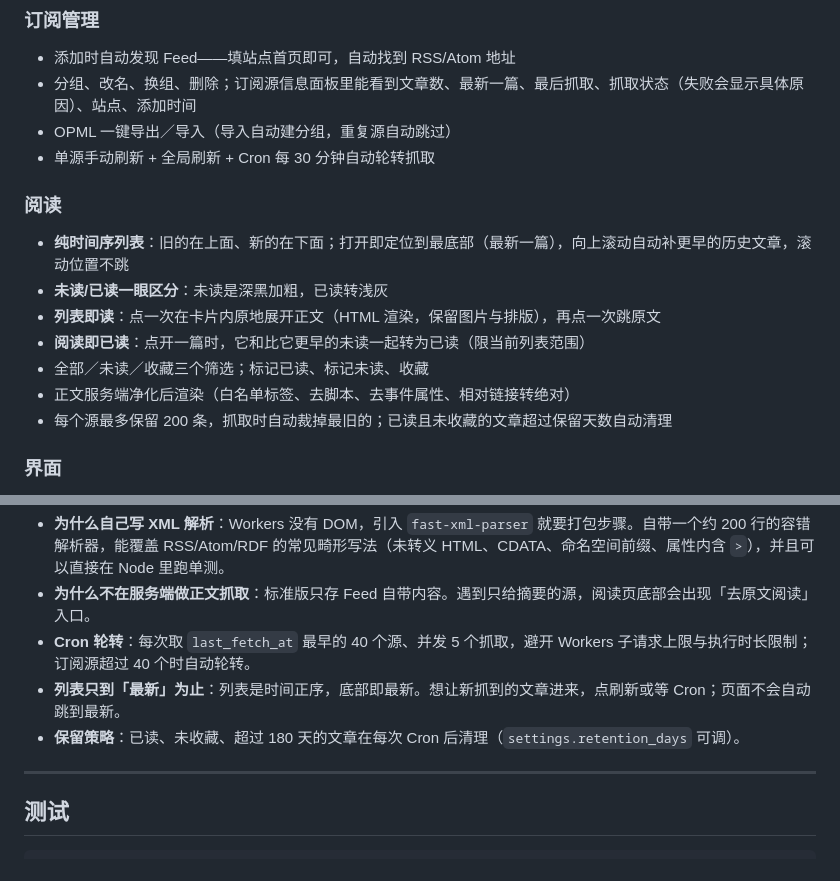
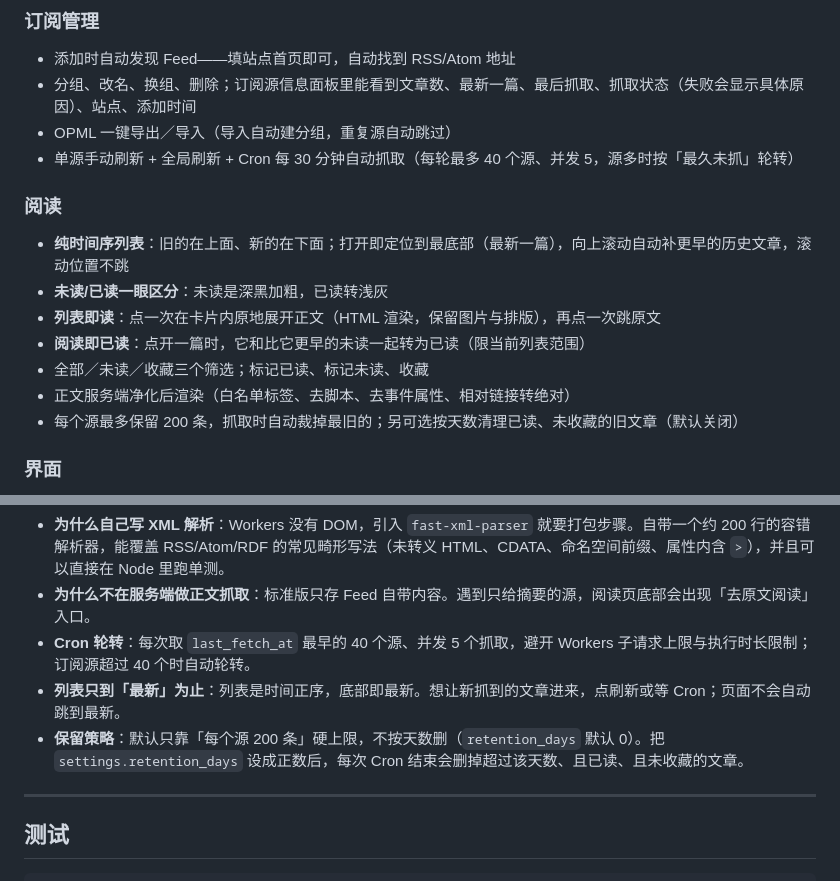
Before and after one commit to rentianyu/ant-reader, a Markdown page: README.md, 2 parts joined by grey strips. GitHub-like rendering.

Commit message:
docs: 修正保留策略与抓取频率描述（默认不按天数清理，Cron 每 30 分钟每轮最多 40 源并发 5）

```diff
--- a/README.md
+++ b/README.md
@@ -36,7 +36,7 @@
 - 添加时自动发现 Feed——填站点首页即可，自动找到 RSS/Atom 地址
 - 分组、改名、换组、删除；订阅源信息面板里能看到文章数、最新一篇、最后抓取、抓取状态（失败会显示具体原因）、站点、添加时间
 - OPML 一键导出／导入（导入自动建分组，重复源自动跳过）
-- 单源手动刷新 + 全局刷新 + Cron 每 30 分钟自动轮转抓取
+- 单源手动刷新 + 全局刷新 + Cron 每 30 分钟自动抓取（每轮最多 40 个源、并发 5，源多时按「最久未抓」轮转）
 
 ### 阅读
 - **纯时间序列表**：旧的在上面、新的在下面；打开即定位到最底部（最新一篇），向上滚动自动补更早的历史文章，滚动位置不跳
@@ -45,7 +45,7 @@
 - **阅读即已读**：点开一篇时，它和比它更早的未读一起转为已读（限当前列表范围）
 - 全部／未读／收藏三个筛选；标记已读、标记未读、收藏
 - 正文服务端净化后渲染（白名单标签、去脚本、去事件属性、相对链接转绝对）
-- 每个源最多保留 200 条，抓取时自动裁掉最旧的；已读且未收藏的文章超过保留天数自动清理
+- 每个源最多保留 200 条，抓取时自动裁掉最旧的；另可选按天数清理已读、未收藏的旧文章（默认关闭）
 
 ### 界面
 - 白天／夜间主题，跟随本地记忆
@@ -282,7 +282,7 @@ ant-reader/
 - **为什么不在服务端做正文抓取**：标准版只存 Feed 自带内容。遇到只给摘要的源，阅读页底部会出现「去原文阅读」入口。
 - **Cron 轮转**：每次取 `last_fetch_at` 最早的 40 个源、并发 5 个抓取，避开 Workers 子请求上限与执行时长限制；订阅源超过 40 个时自动轮转。
 - **列表只到「最新」为止**：列表是时间正序，底部即最新。想让新抓到的文章进来，点刷新或等 Cron；页面不会自动跳到最新。
-- **保留策略**：已读、未收藏、超过 180 天的文章在每次 Cron 后清理（`settings.retention_days` 可调）。
+- **保留策略**：默认只靠「每个源 200 条」硬上限，不按天数删（`retention_days` 默认 0）。把 `settings.retention_days` 设成正数后，每次 Cron 结束会删掉超过该天数、且已读、且未收藏的文章。
 
 ---
 
```
